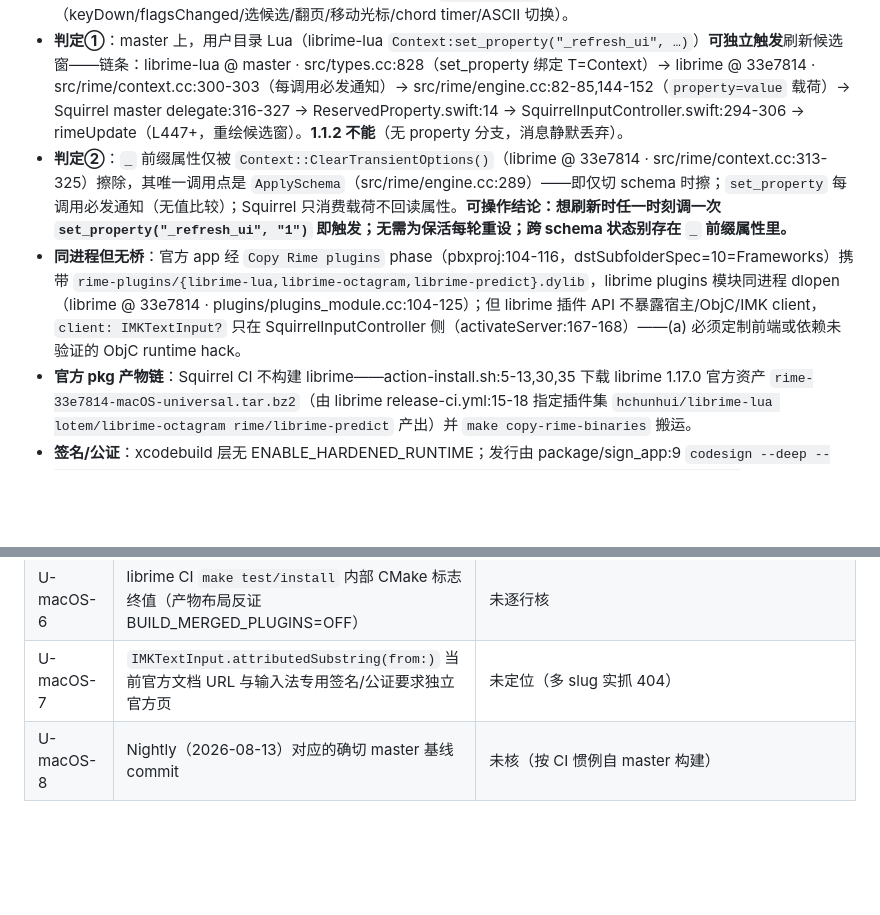
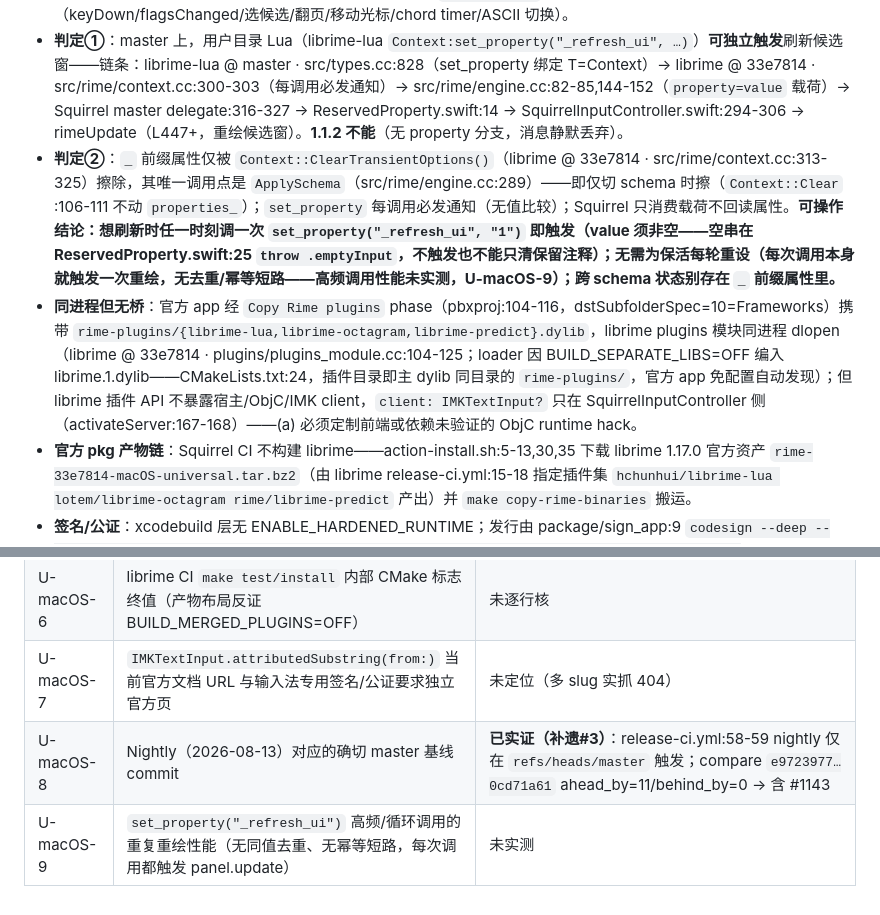
Before and after one commit to CometDash77/RIME-PredictInput, a Markdown page: research/native-integration.md, 2 parts joined by grey strips. GitHub-like rendering; blank space fills up the shorter version.

```diff
--- a/research/native-integration.md
+++ b/research/native-integration.md
@@ -38,8 +38,8 @@
 - **最新正式发行 1.1.2（2026-01-14）不含该机制**（releases 实查 2026-10；notificationHandler 仅 deploy/schema/option 三分支，L238-281，L257 `enableNotifications` gate 挡其余全部消息）；唯一含该机制的发行物是 Nightly（prerelease，2026-08-13）。CHANGELOG 无 1.2 条目。
 - **1.1.2 上无任何等价「不按键刷新」信号**：InputController `rimeUpdate()` 全部调用点由用户动作驱动（keyDown/flagsChanged/选候选/翻页/移动光标/chord timer/ASCII 切换）。
 - **判定①**：master 上，用户目录 Lua（librime-lua `Context:set_property("_refresh_ui", …)`）**可独立触发**刷新候选窗——链条：librime-lua @ master · src/types.cc:828（set_property 绑定 T=Context）→ librime @ 33e7814 · src/rime/context.cc:300-303（每调用必发通知）→ src/rime/engine.cc:82-85,144-152（`property=value` 载荷）→ Squirrel master delegate:316-327 → ReservedProperty.swift:14 → SquirrelInputController.swift:294-306 → rimeUpdate（L447+，重绘候选窗）。**1.1.2 不能**（无 property 分支，消息静默丢弃）。
-- **判定②**：`_` 前缀属性仅被 `Context::ClearTransientOptions()`（librime @ 33e7814 · src/rime/context.cc:313-325）擦除，其唯一调用点是 `ApplySchema`（src/rime/engine.cc:289）——即仅切 schema 时擦；`set_property` 每调用必发通知（无值比较）；Squirrel 只消费载荷不回读属性。**可操作结论：想刷新时任一时刻调一次 `set_property("_refresh_ui", "1")` 即触发；无需为保活每轮重设；跨 schema 状态别存在 `_` 前缀属性里。**
-- **同进程但无桥**：官方 app 经 `Copy Rime plugins` phase（pbxproj:104-116，dstSubfolderSpec=10=Frameworks）携带 `rime-plugins/{librime-lua,librime-octagram,librime-predict}.dylib`，librime plugins 模块同进程 dlopen（librime @ 33e7814 · plugins/plugins_module.cc:104-125）；但 librime 插件 API 不暴露宿主/ObjC/IMK client，`client: IMKTextInput?` 只在 SquirrelInputController 侧（activateServer:167-168）——(a) 必须定制前端或依赖未验证的 ObjC runtime hack。
+- **判定②**：`_` 前缀属性仅被 `Context::ClearTransientOptions()`（librime @ 33e7814 · src/rime/context.cc:313-325）擦除，其唯一调用点是 `ApplySchema`（src/rime/engine.cc:289）——即仅切 schema 时擦（`Context::Clear` :106-111 不动 `properties_`）；`set_property` 每调用必发通知（无值比较）；Squirrel 只消费载荷不回读属性。**可操作结论：想刷新时任一时刻调一次 `set_property("_refresh_ui", "1")` 即触发（value 须非空——空串在 ReservedProperty.swift:25 `throw .emptyInput`，不触发也不能只清保留注释）；无需为保活每轮重设（每次调用本身就触发一次重绘，无去重/幂等短路——高频调用性能未实测，U-macOS-9）；跨 schema 状态别存在 `_` 前缀属性里。**
+- **同进程但无桥**：官方 app 经 `Copy Rime plugins` phase（pbxproj:104-116，dstSubfolderSpec=10=Frameworks）携带 `rime-plugins/{librime-lua,librime-octagram,librime-predict}.dylib`，librime plugins 模块同进程 dlopen（librime @ 33e7814 · plugins/plugins_module.cc:104-125；loader 因 BUILD_SEPARATE_LIBS=OFF 编入 librime.1.dylib——CMakeLists.txt:24，插件目录即主 dylib 同目录的 `rime-plugins/`，官方 app 免配置自动发现）；但 librime 插件 API 不暴露宿主/ObjC/IMK client，`client: IMKTextInput?` 只在 SquirrelInputController 侧（activateServer:167-168）——(a) 必须定制前端或依赖未验证的 ObjC runtime hack。
 - **官方 pkg 产物链**：Squirrel CI 不构建 librime——action-install.sh:5-13,30,35 下载 librime 1.17.0 官方资产 `rime-33e7814-macOS-universal.tar.bz2`（由 librime release-ci.yml:15-18 指定插件集 `hchunhui/librime-lua lotem/librime-octagram rime/librime-predict` 产出）并 `make copy-rime-binaries` 搬运。
 - **签名/公证**：xcodebuild 层无 ENABLE_HARDENED_RUNTIME；发行由 package/sign_app:9 `codesign --deep --force --options runtime --timestamp --sign "Developer ID Application: …" --entitlements resources/Squirrel.entitlements` 启用 Hardened Runtime，Makefile:140-151 经 productsign + notarytool + stapler 公证；entitlements 含 `com.apple.security.cs.disable-library-validation=true`。替换 dylib 后须整 app 重签+重新公证（文档级）；实际系统接受行为未实测。
 
@@ -61,4 +61,5 @@
 | U-macOS-5 | ObjC runtime 遍历定位 IMKInputController 实例并取 client 的可行性 | 未验证、脆弱 |
 | U-macOS-6 | librime CI `make test/install` 内部 CMake 标志终值（产物布局反证 BUILD_MERGED_PLUGINS=OFF） | 未逐行核 |
 | U-macOS-7 | `IMKTextInput.attributedSubstring(from:)` 当前官方文档 URL 与输入法专用签名/公证要求独立官方页 | 未定位（多 slug 实抓 404） |
-| U-macOS-8 | Nightly（2026-08-13）对应的确切 master 基线 commit | 未核（按 CI 惯例自 master 构建） |
+| U-macOS-8 | Nightly（2026-08-13）对应的确切 master 基线 commit | **已实证（补遗#3）**：release-ci.yml:58-59 nightly 仅在 `refs/heads/master` 触发；compare `e9723977…0cd71a61` ahead_by=11/behind_by=0 → 含 #1143 |
+| U-macOS-9 | `set_property("_refresh_ui")` 高频/循环调用的重复重绘性能（无同值去重、无幂等短路，每次调用都触发 panel.update） | 未实测 |
```
Also changed, not shown: research/parts/05-macos-reserved-refresh.md (+13 -1 lines).
